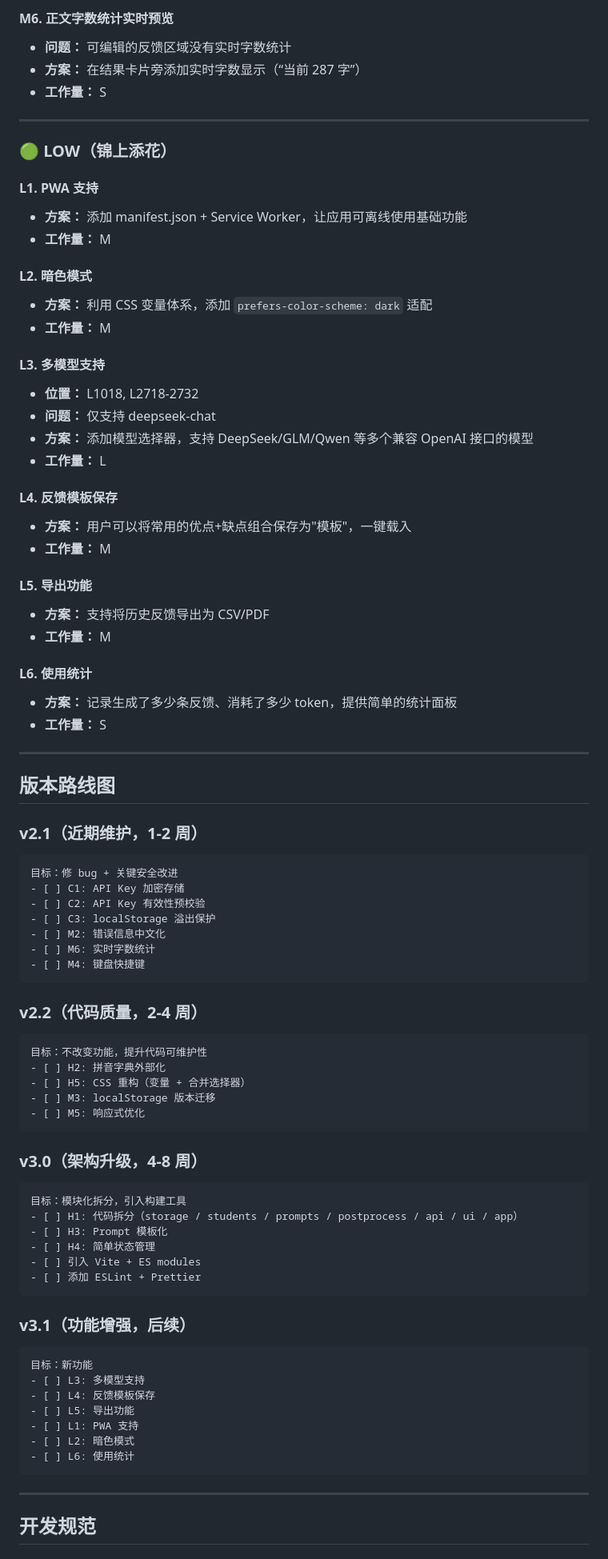
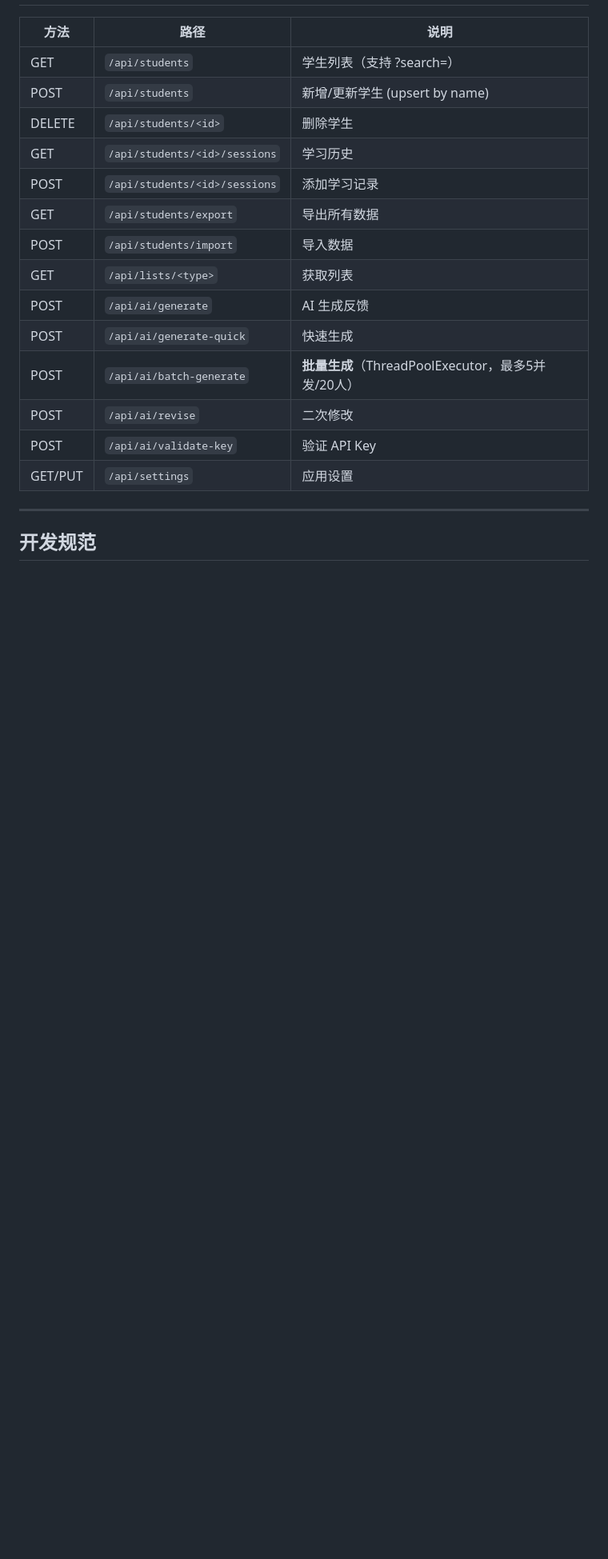
Before and after one commit to hollen-xiong/education-agent, a Markdown page: CLAUDE.md, the part around one of its changes. Shown at 80% size. Drawn GitHub-style; blank space fills up the shorter version.

````diff
--- a/CLAUDE.md
+++ b/CLAUDE.md
@@ -180,82 +96,19 @@
-#### M6. 正文字数统计实时预览
-- **问题：** 可编辑的反馈区域没有实时字数统计
-- **方案：** 在结果卡片旁添加实时字数显示（“当前 287 字”）
-- **工作量：** S
-
----
-
-### 🟢 LOW（锦上添花）
-
-#### L1. PWA 支持
-- **方案：** 添加 manifest.json + Service Worker，让应用可离线使用基础功能
-- **工作量：** M
-
-#### L2. 暗色模式
-- **方案：** 利用 CSS 变量体系，添加 `prefers-color-scheme: dark` 适配
-- **工作量：** M
-
-#### L3. 多模型支持
-- **位置：** L1018, L2718-2732
-- **问题：** 仅支持 deepseek-chat
-- **方案：** 添加模型选择器，支持 DeepSeek/GLM/Qwen 等多个兼容 OpenAI 接口的模型
-- **工作量：** L
-
-#### L4. 反馈模板保存
-- **方案：** 用户可以将常用的优点+缺点组合保存为"模板"，一键载入
-- **工作量：** M
-
-#### L5. 导出功能
-- **方案：** 支持将历史反馈导出为 CSV/PDF
-- **工作量：** M
-
-#### L6. 使用统计
-- **方案：** 记录生成了多少条反馈、消耗了多少 token，提供简单的统计面板
-- **工作量：** S
-
----
-
-## 版本路线图
-
-### v2.1（近期维护，1-2 周）
-```
-目标：修 bug + 关键安全改进
-- [ ] C1: API Key 加密存储
-- [ ] C2: API Key 有效性预校验
-- [ ] C3: localStorage 溢出保护
-- [ ] M2: 错误信息中文化
-- [ ] M6: 实时字数统计
-- [ ] M4: 键盘快捷键
-```
-
-### v2.2（代码质量，2-4 周）
-```
-目标：不改变功能，提升代码可维护性
-- [ ] H2: 拼音字典外部化
-- [ ] H5: CSS 重构（变量 + 合并选择器）
-- [ ] M3: localStorage 版本迁移
-- [ ] M5: 响应式优化
-```
-
-### v3.0（架构升级，4-8 周）
-```
-目标：模块化拆分，引入构建工具
-- [ ] H1: 代码拆分（storage / students / prompts / postprocess / api / ui / app）
-- [ ] H3: Prompt 模板化
-- [ ] H4: 简单状态管理
-- [ ] 引入 Vite + ES modules
-- [ ] 添加 ESLint + Prettier
-```
-
-### v3.1（功能增强，后续）
-```
-目标：新功能
-- [ ] L3: 多模型支持
-- [ ] L4: 反馈模板保存
-- [ ] L5: 导出功能
-- [ ] L1: PWA 支持
-- [ ] L2: 暗色模式
-- [ ] L6: 使用统计
-```
+| 方法 | 路径 | 说明 |
+|------|------|------|
+| GET | `/api/students` | 学生列表（支持 ?search=） |
+| POST | `/api/students` | 新增/更新学生 (upsert by name) |
+| DELETE | `/api/students/<id>` | 删除学生 |
+| GET | `/api/students/<id>/sessions` | 学习历史 |
+| POST | `/api/students/<id>/sessions` | 添加学习记录 |
+| GET | `/api/students/export` | 导出所有数据 |
+| POST | `/api/students/import` | 导入数据 |
+| GET | `/api/lists/<type>` | 获取列表 |
+| POST | `/api/ai/generate` | AI 生成反馈 |
+| POST | `/api/ai/generate-quick` | 快速生成 |
+| POST | `/api/ai/batch-generate` | **批量生成**（ThreadPoolExecutor，最多5并发/20人） |
+| POST | `/api/ai/revise` | 二次修改 |
+| POST | `/api/ai/validate-key` | 验证 API Key |
+| GET/PUT | `/api/settings` | 应用设置 |
 
 ---
 
````
Also changed, not shown: other parts of CLAUDE.md (+174 -213 lines).
